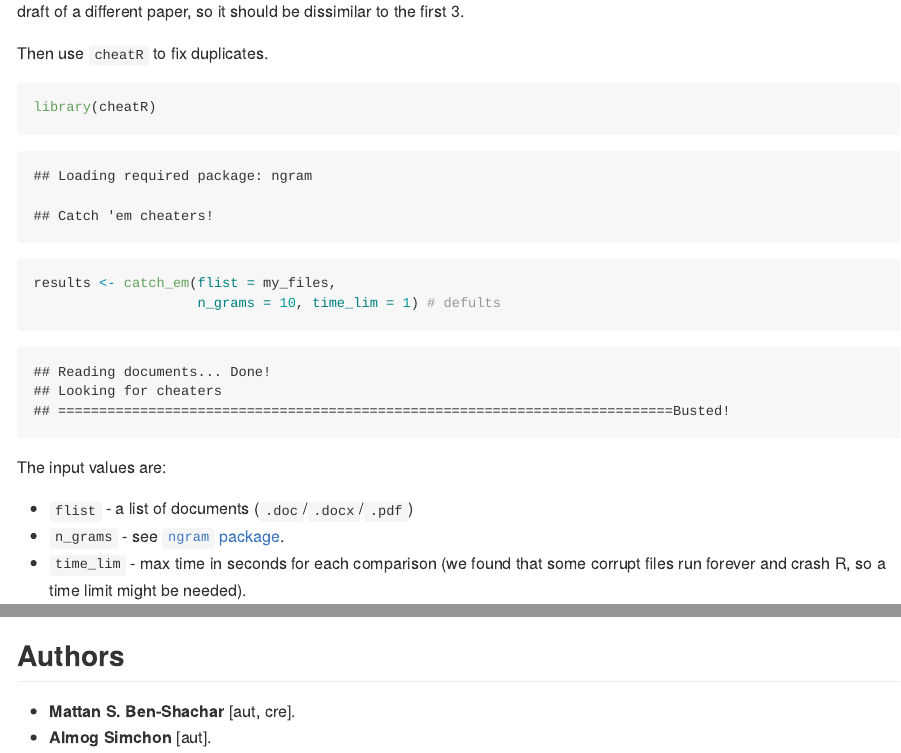
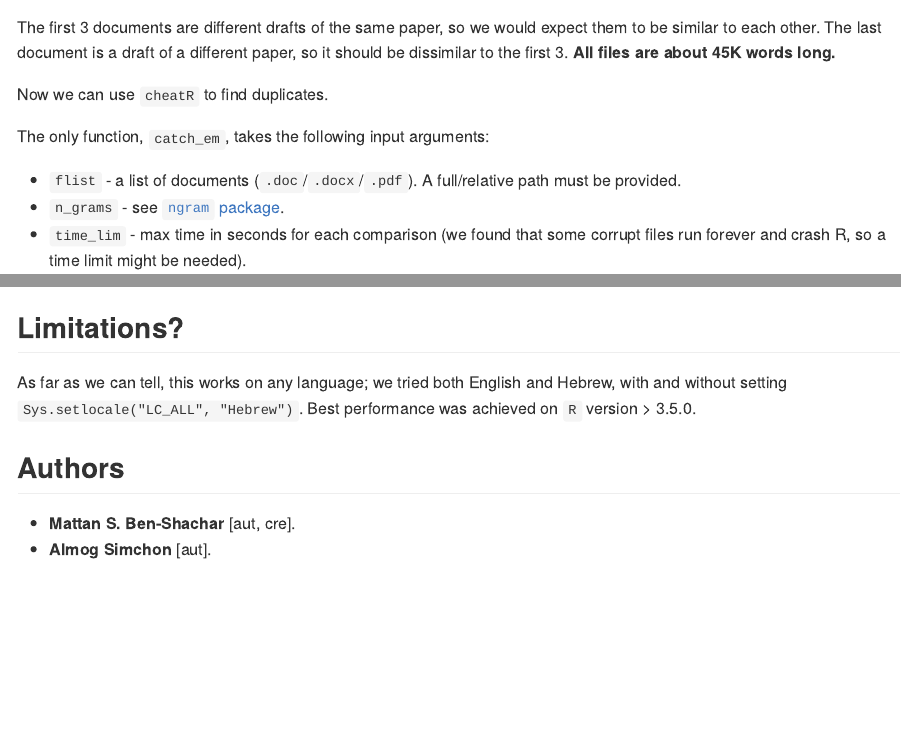
Before and after one commit to mattansb/cheatR, an R Markdown document (README.Rmd): the page in a window 1100 px wide, from 670 px down before the commit and from 620 px down after it, and a second part further down, joined at a grey line. The pictures show the output file README.md that the author committed with the source, drawn offline in the style of GitHub.

Commit message:
update README

````diff
--- a/README.Rmd
+++ b/README.Rmd
@@ -29,9 +29,15 @@ Create a list of files:
 my_files <- list.files(path = 'doc', pattern = '.doc', full.names = T)
 my_files
 ```
-The first 3 files are different drafts of the same paper, so we would expect them to be similar to each other, and the last is a draft of a different paper, so it should be dissimilar to the first 3.
+The first 3 documents are different drafts of the same paper, so we would expect them to be similar to each other. The last document is a draft of a different paper, so it should be dissimilar to the first 3. **All files are about 45K words long.**
 
-Then use `cheatR` to fix duplicates.
+Now we can use `cheatR` to find duplicates.
+
+The only function, `catch_em`, takes the following input arguments:
+
+  - `flist` - a list of documents (`.doc`/`.docx`/`.pdf`). A full/relative path must be provided.
+  - `n_grams` - see [`ngram` package](https://github.com/wrathematics/ngram).
+  - `time_lim` - max time in seconds for each comparison (we found that some corrupt files run forever and crash R, so a time limit might be needed).
 
 ```{r}
 library(cheatR)
@@ -39,18 +45,17 @@ results <- catch_em(flist = my_files,
                     n_grams = 10, time_lim = 1) # defults
 ```
 
-The input values are:
-
-  - `flist` - a list of documents (`.doc`/`.docx`/`.pdf`)
-  - `n_grams` - see [`ngram` package](https://github.com/wrathematics/ngram).
-  - `time_lim` - max time in seconds for each comparison (we found that some corrupt files run forever and crash R, so a time limit might be needed).
-
 The resulting list contains a matrix with the similarity values between each pair of documents:
 
 ```{r}
 knitr::kable(results$results)
 ```
 
+## Limitations?
+
+As far as we can tell, this works on any language; we tried both English and Hebrew, with and without setting `Sys.setlocale("LC_ALL", "Hebrew")`.
+Best performance was achieved on `R` version > 3.5.0.
+
 ## Authors
 
   - **Mattan S. Ben-Shachar** [aut, cre].
````
Also changed, not shown: README.md, 8 other files.
